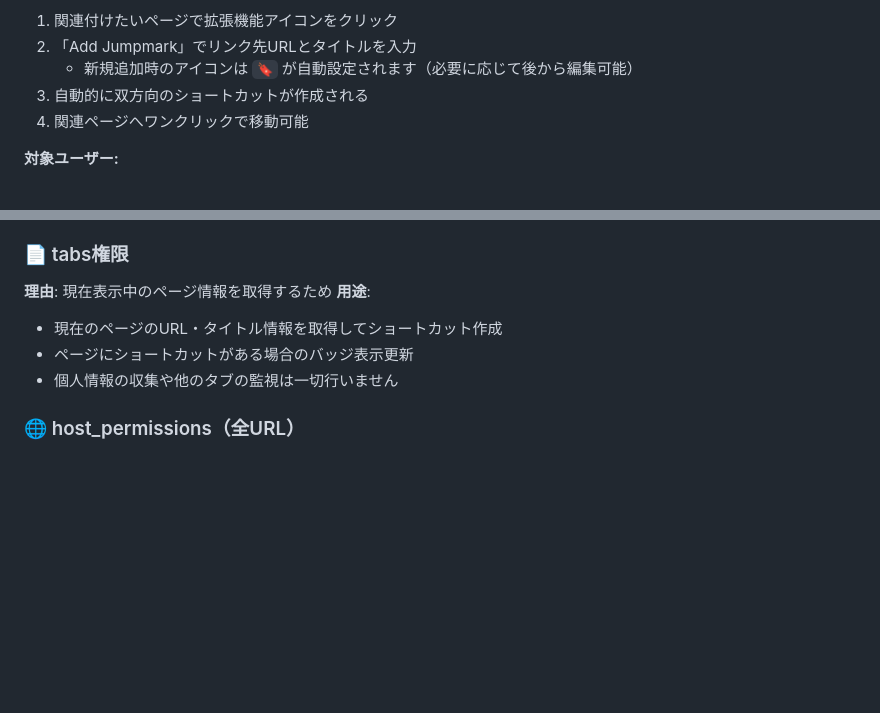
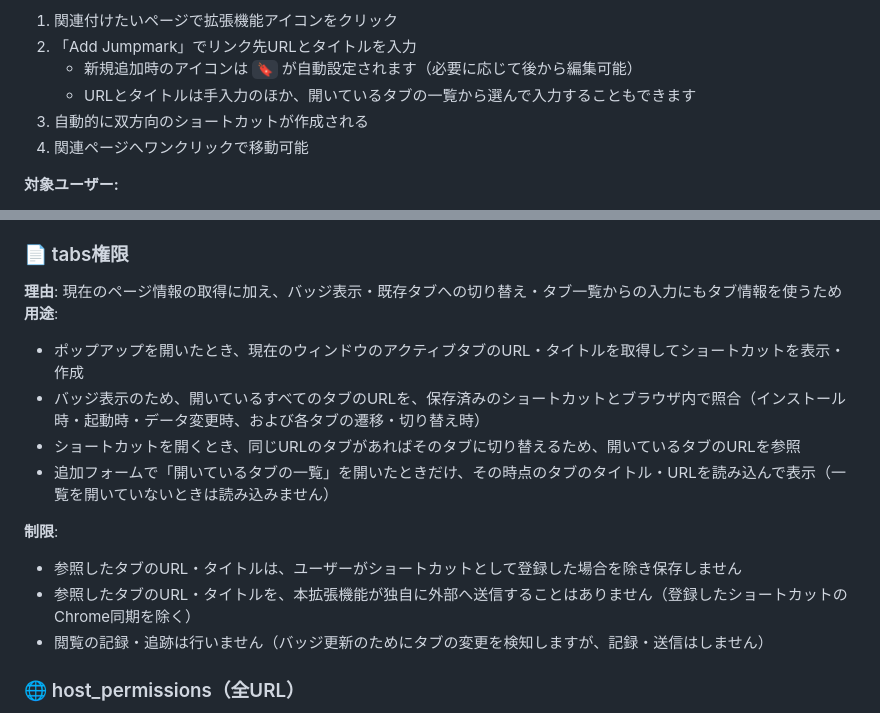
Before and after one commit to maepon/jumpmark-dock, a Markdown page: docs/chrome-store-description.md, 2 parts joined by grey strips. Rendered like a GitHub page; blank space fills up the shorter version.

```diff
--- a/docs/chrome-store-description.md
+++ b/docs/chrome-store-description.md
@@ -81,6 +81,7 @@ Webページ間に双方向のショートカットリンクを作成し、関
 1. 関連付けたいページで拡張機能アイコンをクリック
 2. 「Add Jumpmark」でリンク先URLとタイトルを入力
    - 新規追加時のアイコンは `🔖` が自動設定されます（必要に応じて後から編集可能）
+   - URLとタイトルは手入力のほか、開いているタブの一覧から選んで入力することもできます
 3. 自動的に双方向のショートカットが作成される
 4. 関連ページへワンクリックで移動可能
 
@@ -103,11 +104,17 @@ Webページ間に双方向のショートカットリンクを作成し、関
 - データはブラウザ内で暗号化されて安全に管理されます
 
 ### 📄 tabs権限
-**理由**: 現在表示中のページ情報を取得するため
+**理由**: 現在のページ情報の取得に加え、バッジ表示・既存タブへの切り替え・タブ一覧からの入力にもタブ情報を使うため
 **用途**:
-- 現在のページのURL・タイトル情報を取得してショートカット作成
-- ページにショートカットがある場合のバッジ表示更新
-- 個人情報の収集や他のタブの監視は一切行いません
+- ポップアップを開いたとき、現在のウィンドウのアクティブタブのURL・タイトルを取得してショートカットを表示・作成
+- バッジ表示のため、開いているすべてのタブのURLを、保存済みのショートカットとブラウザ内で照合（インストール時・起動時・データ変更時、および各タブの遷移・切り替え時）
+- ショートカットを開くとき、同じURLのタブがあればそのタブに切り替えるため、開いているタブのURLを参照
+- 追加フォームで「開いているタブの一覧」を開いたときだけ、その時点のタブのタイトル・URLを読み込んで表示（一覧を開いていないときは読み込みません）
+
+**制限**:
+- 参照したタブのURL・タイトルは、ユーザーがショートカットとして登録した場合を除き保存しません
+- 参照したタブのURL・タイトルを、本拡張機能が独自に外部へ送信することはありません（登録したショートカットのChrome同期を除く）
+- 閲覧の記録・追跡は行いません（バッジ更新のためにタブの変更を検知しますが、記録・送信はしません）
 
 ### 🌐 host_permissions（全URL）
 **理由**: あらゆるWebサイトでショートカット機能を利用可能にするため
```
Also changed, not shown: CHANGELOG.md (+7 -0 lines), docs/privacy-policy.md (+15 -6 lines).
